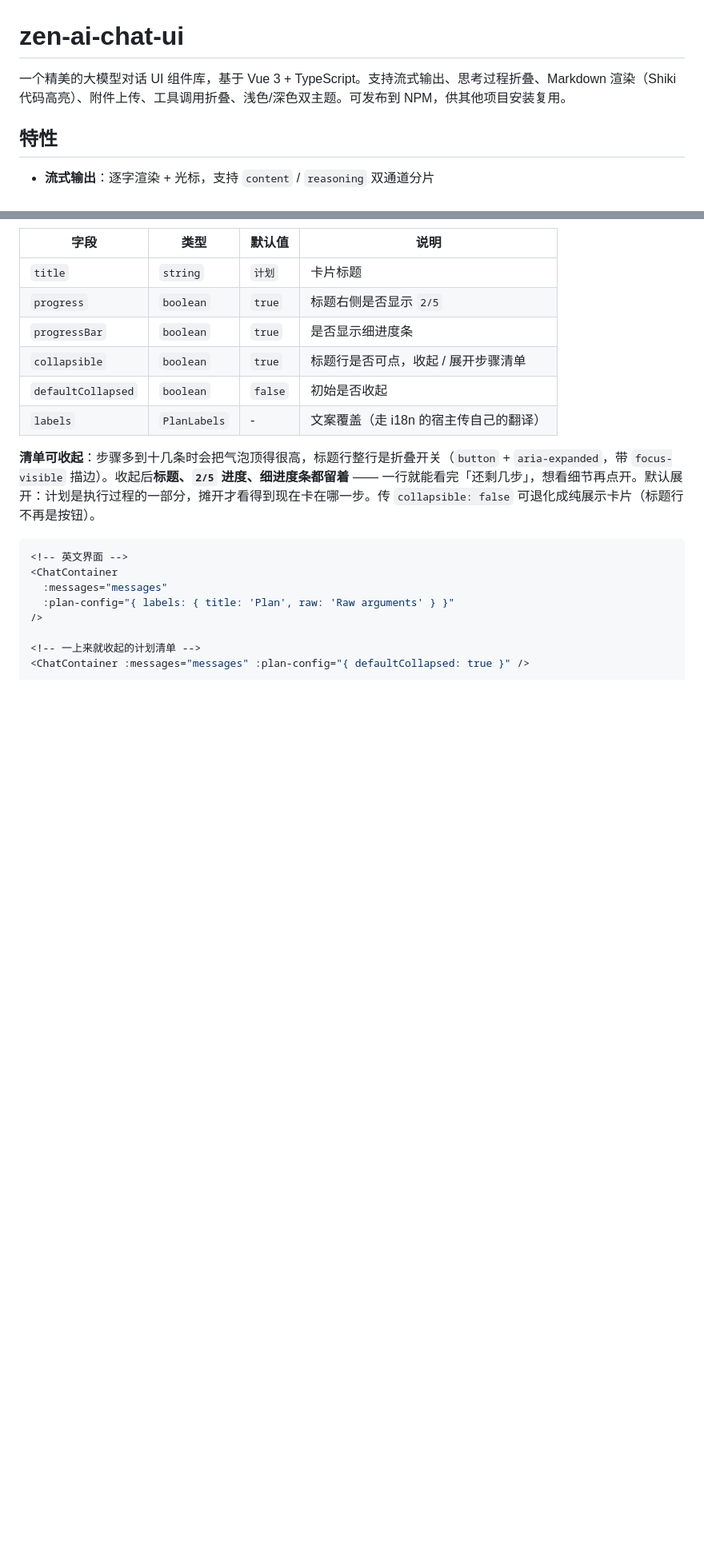
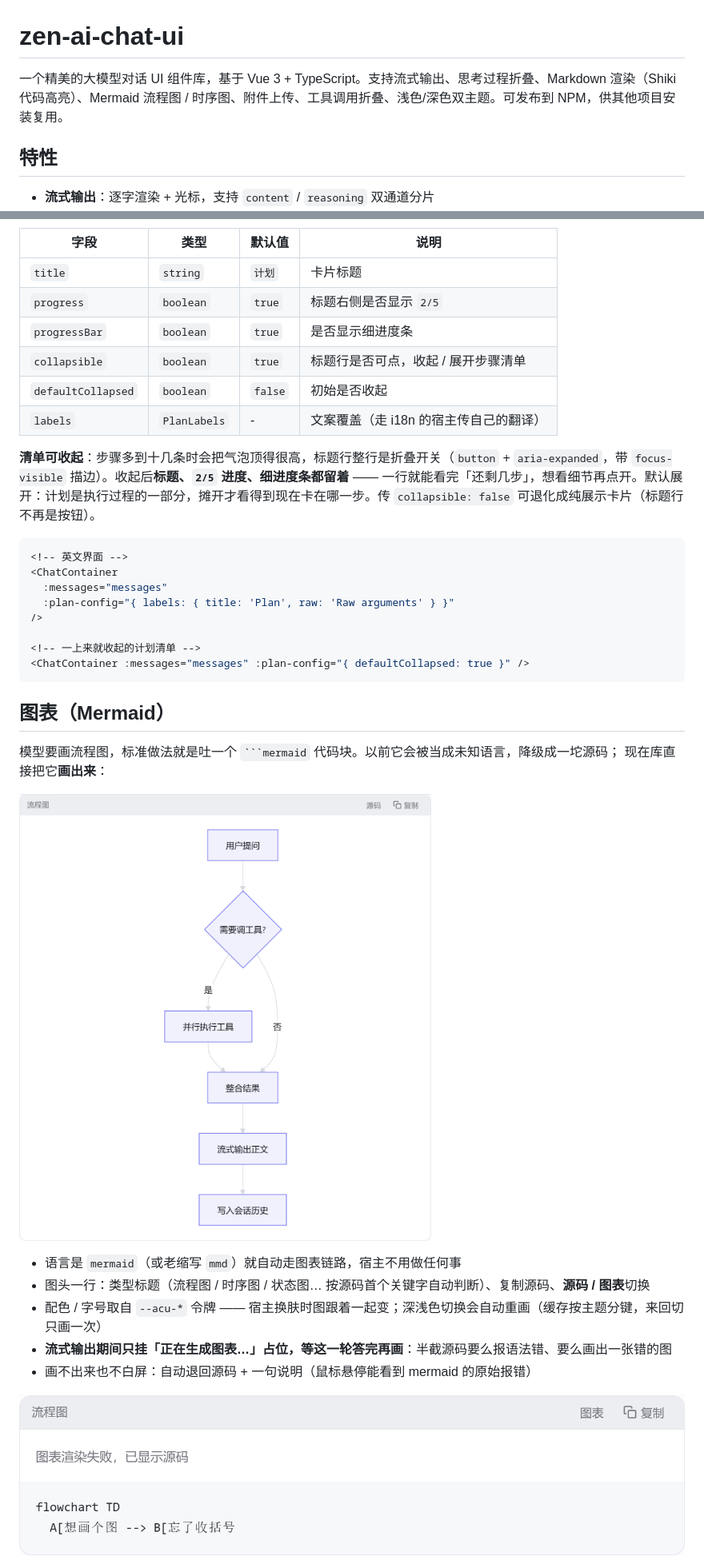
Before and after one commit to xz333221/zen-ai-chat-ui, a Markdown page: README.md, 2 parts joined by grey strips. Shown at 80% size. Rendered like a GitHub page; pictures changed too: docs/mermaid-fallback.png (added), docs/mermaid-light.png (added); blank space fills up the shorter version.

````diff
--- a/README.md
+++ b/README.md
@@ -1,6 +1,6 @@
 # zen-ai-chat-ui
 
-一个精美的大模型对话 UI 组件库，基于 Vue 3 + TypeScript。支持流式输出、思考过程折叠、Markdown 渲染（Shiki 代码高亮）、附件上传、工具调用折叠、浅色/深色双主题。可发布到 NPM，供其他项目安装复用。
+一个精美的大模型对话 UI 组件库，基于 Vue 3 + TypeScript。支持流式输出、思考过程折叠、Markdown 渲染（Shiki 代码高亮）、Mermaid 流程图 / 时序图、附件上传、工具调用折叠、浅色/深色双主题。可发布到 NPM，供其他项目安装复用。
 
 ## 特性
 
@@ -727,3 +729,18 @@ assistant.toolCalls[0].result = '{ "name": "my-app" }'
 <ChatContainer :messages="messages" :plan-config="{ defaultCollapsed: true }" />
 ```
 
+## 图表（Mermaid）
+
+模型要画流程图，标准做法就是吐一个 ` ```mermaid ` 代码块。以前它会被当成未知语言，降级成一坨源码；
+现在库直接把它**画出来**：
+
+![Mermaid 流程图渲染](docs/mermaid-light.png)
+
+- 语言是 `mermaid`（或老缩写 `mmd`）就自动走图表链路，宿主不用做任何事
+- 图头一行：类型标题（流程图 / 时序图 / 状态图… 按源码首个关键字自动判断）、复制源码、**源码 / 图表**切换
+- 配色 / 字号取自 `--acu-*` 令牌 —— 宿主换肤时图跟着一起变；深浅色切换会自动重画（缓存按主题分键，来回切只画一次）
+- **流式输出期间只挂「正在生成图表…」占位，等这一轮答完再画**：半截源码要么报语法错、要么画出一张错的图
+- 画不出来也不白屏：自动退回源码 + 一句说明（鼠标悬停能看到 mermaid 的原始报错）
+
+![语法错误时退回源码显示](docs/mermaid-fallback.png)
+
````
Also changed, not shown: other parts of README.md (+64 -1 lines), docs/mermaid-dark.png (added), 12 other files.
